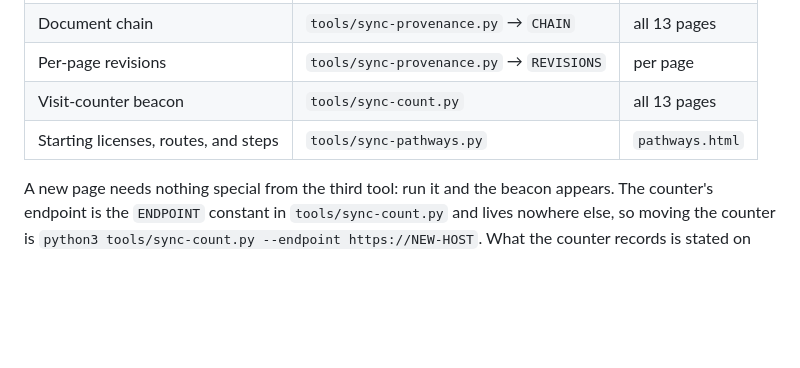
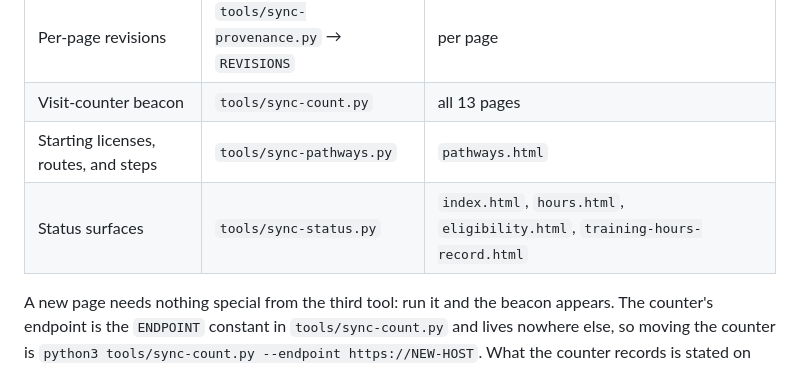
Before and after one commit to notafeature/NMMPAB_Rules-Draft-Analysis, a Markdown page: UPDATING.md, the part around the change. GitHub-like rendering; blank space fills up the shorter version.

```diff
--- a/UPDATING.md
+++ b/UPDATING.md
@@ -145,6 +145,7 @@ The blocks below are generated by a tool. **Never hand-edit them.** Edit the too
 | Per-page revisions | `tools/sync-provenance.py` → `REVISIONS` | per page |
 | Visit-counter beacon | `tools/sync-count.py` | all 13 pages |
 | Starting licenses, routes, and steps | `tools/sync-pathways.py` | `pathways.html` |
+| Status surfaces | `tools/sync-status.py` | `index.html`, `hours.html`, `eligibility.html`, `training-hours-record.html` |
 
 A new page needs nothing special from the third tool: run it and the beacon appears. The
 counter's endpoint is the `ENDPOINT` constant in `tools/sync-count.py` and lives nowhere else,
```
Also changed, not shown: CLAUDE.md (+1 -0 lines).
